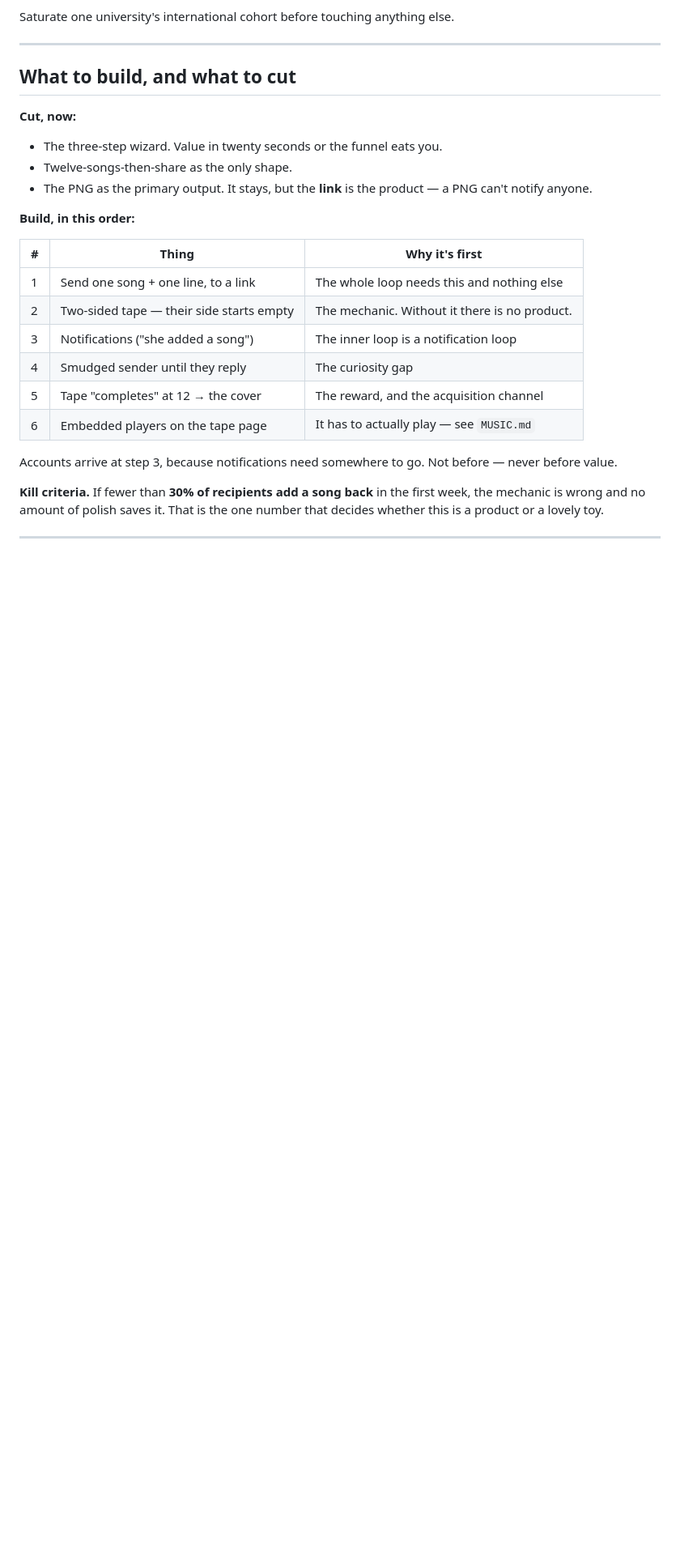
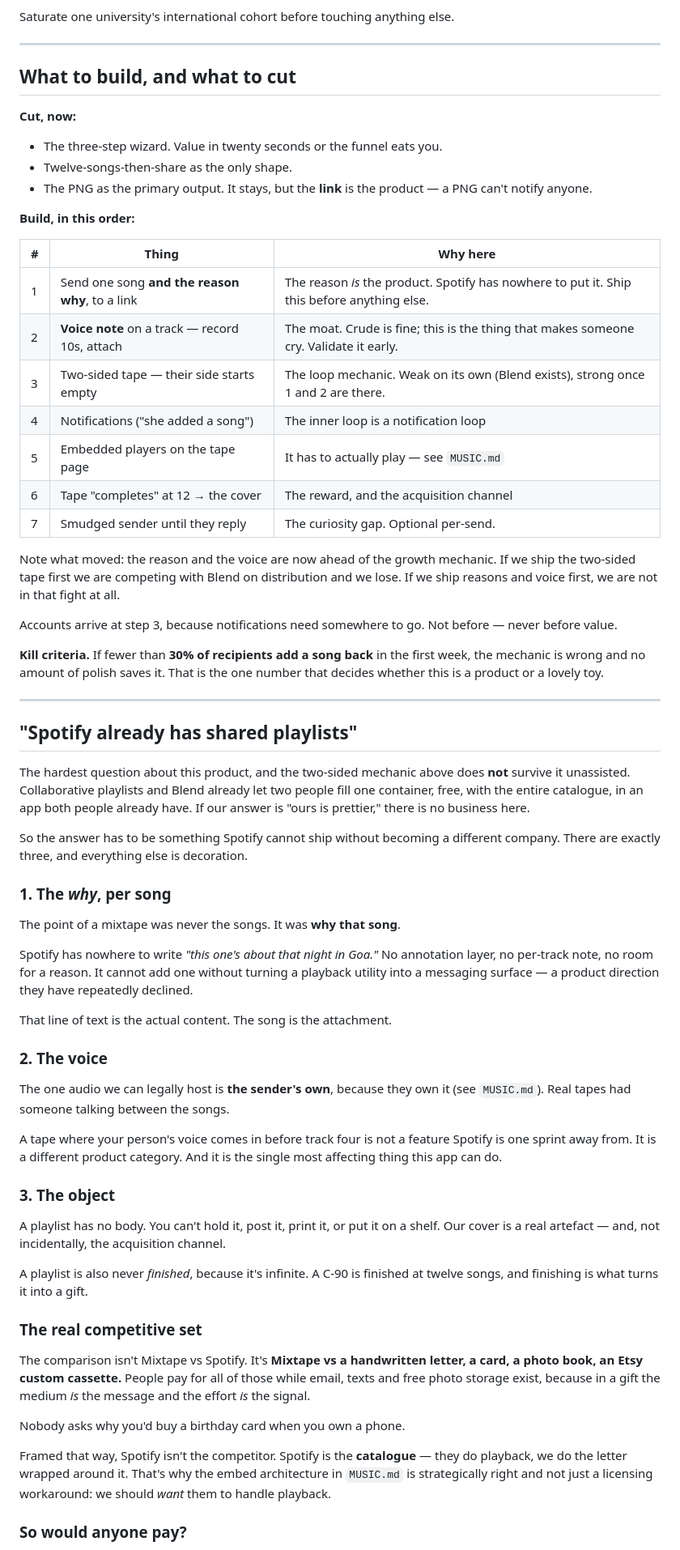
Before and after one commit to pshimanshus/astoryoftwo2, a Markdown page: docs/GROWTH.md, the part around one of its changes. Shown at 81% size. Drawn GitHub-style; blank space fills up the shorter version.

Commit message:
Answer the Spotify objection, and reorder the build around what it exposes
"Spotify already has shared playlists" is fatal to the two-sided tape on its
own — Blend and collaborative playlists already let two people fill one
container, free, in an app both people have. If the answer is "ours is
prettier" there is no product.

Three things Spotify cannot ship without becoming a different company:
- The reason, per song. There is nowhere in Spotify to write "this one's about
  that night in Goa." Adding one turns a playback utility into a messaging
  surface, a direction they've repeatedly declined.
- The voice. The one audio we can legally host is the sender's own. A tape
  where your person talks before track four is a different product category.
- The object. A playlist has no body and is never finished; finishing is what
  makes a tape a gift.

Reframes the competitive set: not Spotify but letters, cards, photo books,
custom-cassette gifts — things people pay for while free digital substitutes
exist, because in a gift the medium is the message. Spotify becomes the
catalogue, which is why the embed architecture is strategically right rather
than just a licensing workaround.

On paying: nobody subscribes to a gift. Free to make and send, pay to make it
physical (~£20 printed J-card and shell). Flags honestly that physical goods
mean fulfilment and ops — a good small business, not the viral rocket the rest
of the doc optimises for. Two different companies; pick deliberately.

Build order reordered as a result: the reason and the voice now ship ahead of
the growth mechanic. We have been building the packaging and treating songs as
the content, which is backwards.

Co-Authored-By: Claude Fable 5 <noreply@anthropic.com>
Claude-Session: https://claude.ai/code/session_01P3izfikyMBDXJ9644yozxM

```diff
--- a/docs/GROWTH.md
+++ b/docs/GROWTH.md
@@ -162,14 +162,19 @@ Saturate one university's international cohort before touching anything else.
 
 **Build, in this order:**
 
-| # | Thing | Why it's first |
+| # | Thing | Why here |
 |---|---|---|
-| 1 | Send one song + one line, to a link | The whole loop needs this and nothing else |
-| 2 | Two-sided tape — their side starts empty | The mechanic. Without it there is no product. |
-| 3 | Notifications ("she added a song") | The inner loop is a notification loop |
-| 4 | Smudged sender until they reply | The curiosity gap |
-| 5 | Tape "completes" at 12 → the cover | The reward, and the acquisition channel |
-| 6 | Embedded players on the tape page | It has to actually play — see `MUSIC.md` |
+| 1 | Send one song **and the reason why**, to a link | The reason *is* the product. Spotify has nowhere to put it. Ship this before anything else. |
+| 2 | **Voice note** on a track — record 10s, attach | The moat. Crude is fine; this is the thing that makes someone cry. Validate it early. |
+| 3 | Two-sided tape — their side starts empty | The loop mechanic. Weak on its own (Blend exists), strong once 1 and 2 are there. |
+| 4 | Notifications ("she added a song") | The inner loop is a notification loop |
+| 5 | Embedded players on the tape page | It has to actually play — see `MUSIC.md` |
+| 6 | Tape "completes" at 12 → the cover | The reward, and the acquisition channel |
+| 7 | Smudged sender until they reply | The curiosity gap. Optional per-send. |
+
+Note what moved: the reason and the voice are now ahead of the growth mechanic.
+If we ship the two-sided tape first we are competing with Blend on distribution
+and we lose. If we ship reasons and voice first, we are not in that fight at all.
 
 Accounts arrive at step 3, because notifications need somewhere to go. Not
 before — never before value.
@@ -179,3 +184,60 @@ first week, the mechanic is wrong and no amount of polish saves it. That is the
 one number that decides whether this is a product or a lovely toy.
 
 ---
+
+## "Spotify already has shared playlists"
+
+The hardest question about this product, and the two-sided mechanic above does
+**not** survive it unassisted. Collaborative playlists and Blend already let two
+people fill one container, free, with the entire catalogue, in an app both
+people already have. If our answer is "ours is prettier," there is no business
+here.
+
+So the answer has to be something Spotify cannot ship without becoming a
+different company. There are exactly three, and everything else is decoration.
+
+### 1. The *why*, per song
+
+The point of a mixtape was never the songs. It was **why that song**.
+
+Spotify has nowhere to write *"this one's about that night in Goa."* No
+annotation layer, no per-track note, no room for a reason. It cannot add one
+without turning a playback utility into a messaging surface — a product
+direction they have repeatedly declined.
+
+That line of text is the actual content. The song is the attachment.
+
+### 2. The voice
+
+The one audio we can legally host is **the sender's own**, because they own it
+(see `MUSIC.md`). Real tapes had someone talking between the songs.
+
+A tape where your person's voice comes in before track four is not a feature
+Spotify is one sprint away from. It is a different product category. And it is
+the single most affecting thing this app can do.
+
+### 3. The object
+
+A playlist has no body. You can't hold it, post it, print it, or put it on a
+shelf. Our cover is a real artefact — and, not incidentally, the acquisition
+channel.
+
+A playlist is also never *finished*, because it's infinite. A C-90 is finished
+at twelve songs, and finishing is what turns it into a gift.
+
+### The real competitive set
+
+The comparison isn't Mixtape vs Spotify. It's **Mixtape vs a handwritten
+letter, a card, a photo book, an Etsy custom cassette.** People pay for all of
+those while email, texts and free photo storage exist, because in a gift the
+medium *is* the message and the effort *is* the signal.
+
+Nobody asks why you'd buy a birthday card when you own a phone.
+
+Framed that way, Spotify isn't the competitor. Spotify is the **catalogue** —
+they do playback, we do the letter wrapped around it. That's why the embed
+architecture in `MUSIC.md` is strategically right and not just a licensing
+workaround: we should *want* them to handle playback.
+
+### So would anyone pay?
+
```
Also changed, not shown: other parts of docs/GROWTH.md (+30 -0 lines).
